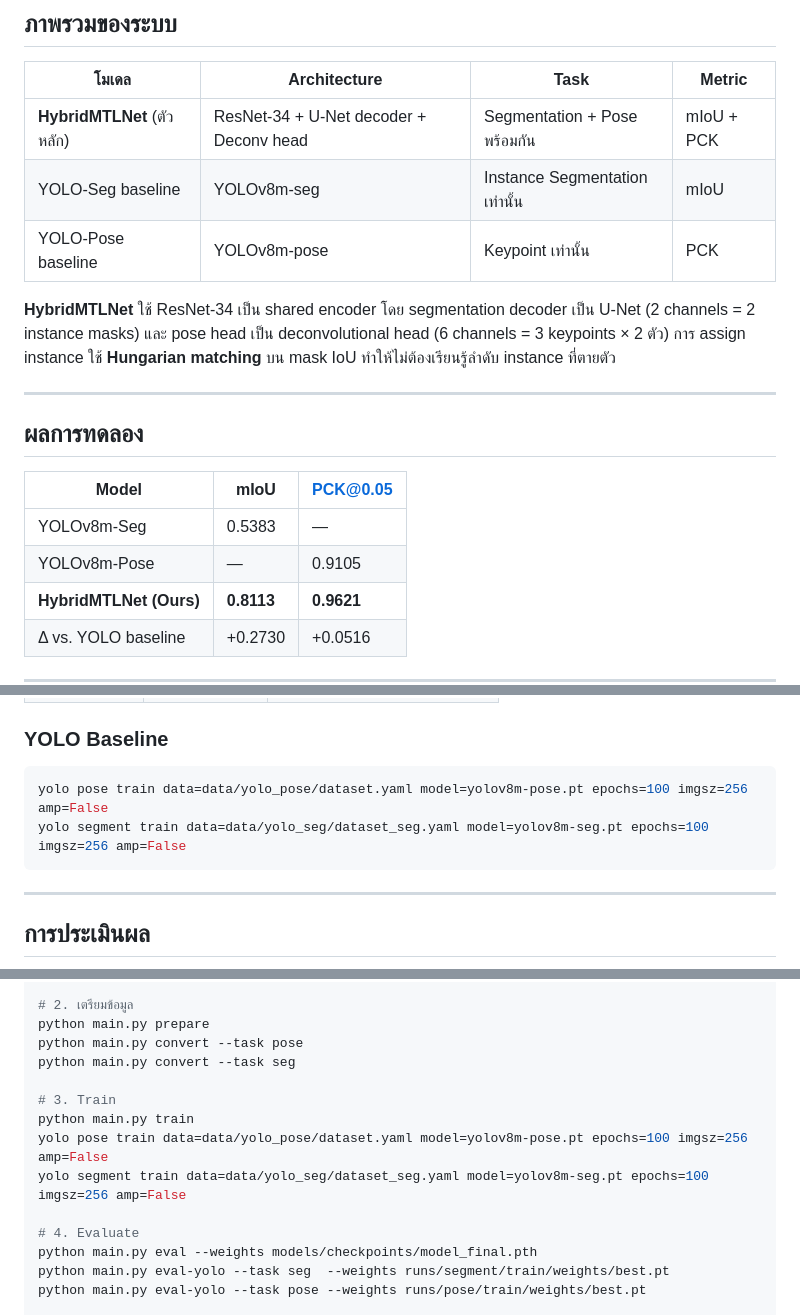
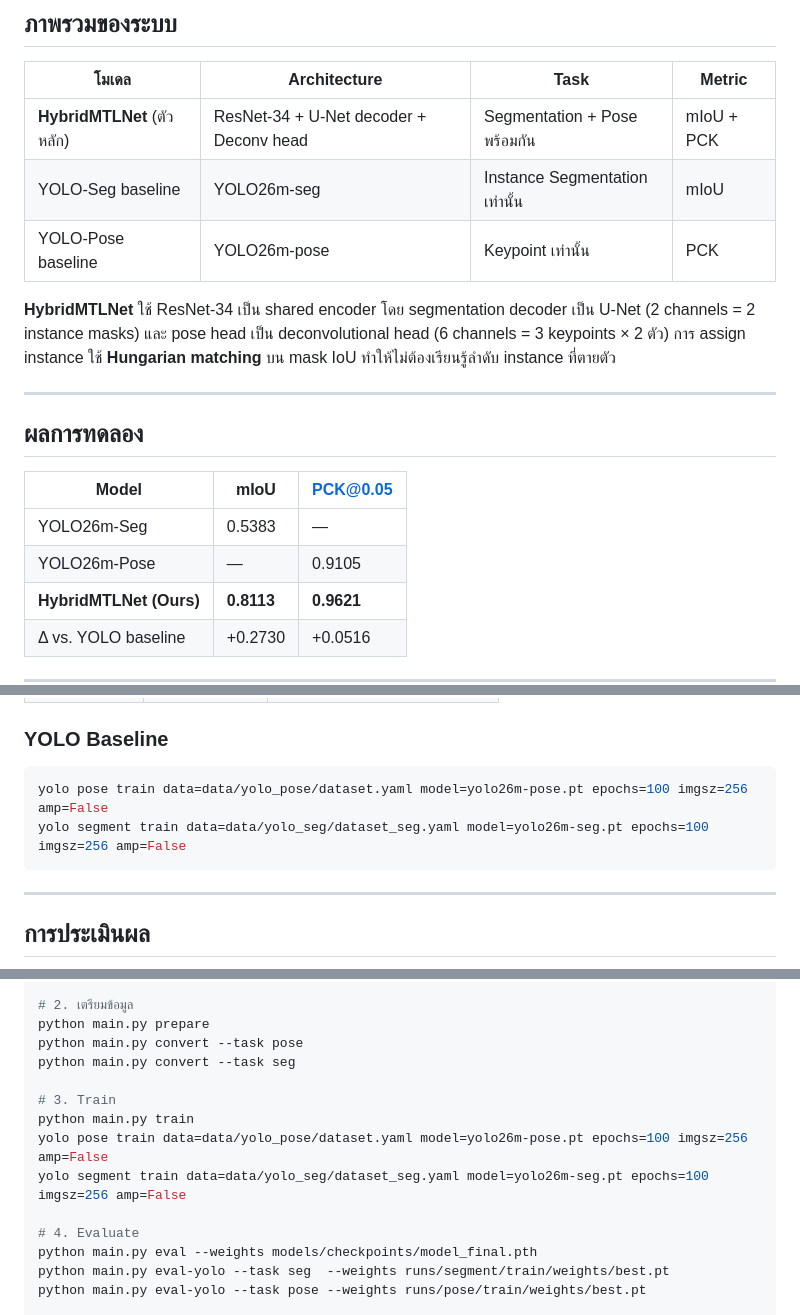
Before and after one commit to RallodSr/Mouse-Pose-Seg-MTL, a Markdown page: README.md, 3 parts joined by grey strips. Rendered like a GitHub page.

Commit message:
Update YOLO baseline references in README

````diff
--- a/README.md
+++ b/README.md
@@ -9,8 +9,8 @@
 | โมเดล | Architecture | Task | Metric |
 |---|---|---|---|
 | **HybridMTLNet** (ตัวหลัก) | ResNet-34 + U-Net decoder + Deconv head | Segmentation + Pose พร้อมกัน | mIoU + PCK |
-| YOLO-Seg baseline | YOLOv8m-seg | Instance Segmentation เท่านั้น | mIoU |
-| YOLO-Pose baseline | YOLOv8m-pose | Keypoint เท่านั้น | PCK |
+| YOLO-Seg baseline | YOLO26m-seg | Instance Segmentation เท่านั้น | mIoU |
+| YOLO-Pose baseline | YOLO26m-pose | Keypoint เท่านั้น | PCK |
 
 **HybridMTLNet** ใช้ ResNet-34 เป็น shared encoder โดย segmentation decoder เป็น U-Net (2 channels = 2 instance masks) และ pose head เป็น deconvolutional head (6 channels = 3 keypoints × 2 ตัว) การ assign instance ใช้ **Hungarian matching** บน mask IoU ทำให้ไม่ต้องเรียนรู้ลำดับ instance ที่ตายตัว
 
@@ -20,8 +20,8 @@
 
 | Model | mIoU | PCK@0.05 |
 |---|---|---|
-| YOLOv8m-Seg | 0.5383 | — |
-| YOLOv8m-Pose | — | 0.9105 |
+| YOLO26m-Seg | 0.5383 | — |
+| YOLO26m-Pose | — | 0.9105 |
 | **HybridMTLNet (Ours)** | **0.8113** | **0.9621** |
 | Δ vs. YOLO baseline | +0.2730 | +0.0516 |
 
@@ -167,8 +167,8 @@ python run_experiments.py --eval-only  # ประเมินจาก checkpoi
 ### YOLO Baseline
 
 ```bash
-yolo pose train data=data/yolo_pose/dataset.yaml model=yolov8m-pose.pt epochs=100 imgsz=256 amp=False
-yolo segment train data=data/yolo_seg/dataset_seg.yaml model=yolov8m-seg.pt epochs=100 imgsz=256 amp=False
+yolo pose train data=data/yolo_pose/dataset.yaml model=yolo26m-pose.pt epochs=100 imgsz=256 amp=False
+yolo segment train data=data/yolo_seg/dataset_seg.yaml model=yolo26m-seg.pt epochs=100 imgsz=256 amp=False
 ```
 
 ---
@@ -219,8 +219,8 @@ python main.py convert --task seg
 
 # 3. Train
 python main.py train
-yolo pose train data=data/yolo_pose/dataset.yaml model=yolov8m-pose.pt epochs=100 imgsz=256 amp=False
-yolo segment train data=data/yolo_seg/dataset_seg.yaml model=yolov8m-seg.pt epochs=100 imgsz=256 amp=False
+yolo pose train data=data/yolo_pose/dataset.yaml model=yolo26m-pose.pt epochs=100 imgsz=256 amp=False
+yolo segment train data=data/yolo_seg/dataset_seg.yaml model=yolo26m-seg.pt epochs=100 imgsz=256 amp=False
 
 # 4. Evaluate
 python main.py eval --weights models/checkpoints/model_final.pth
````
